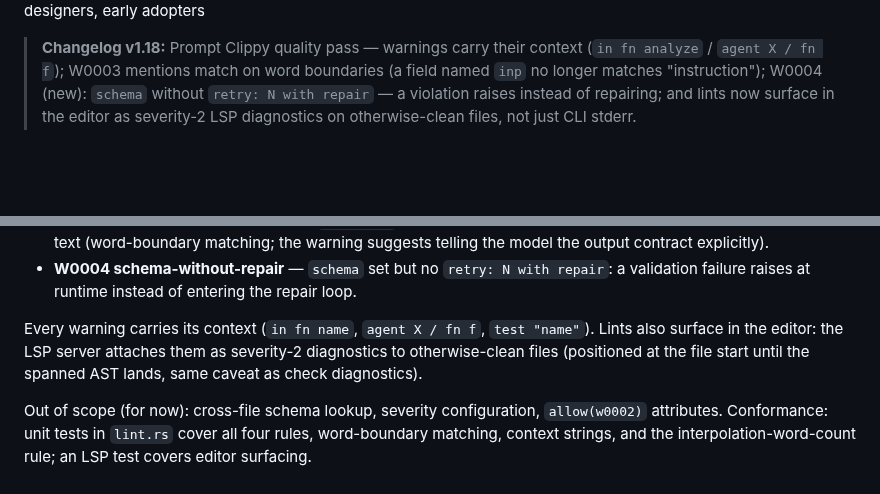
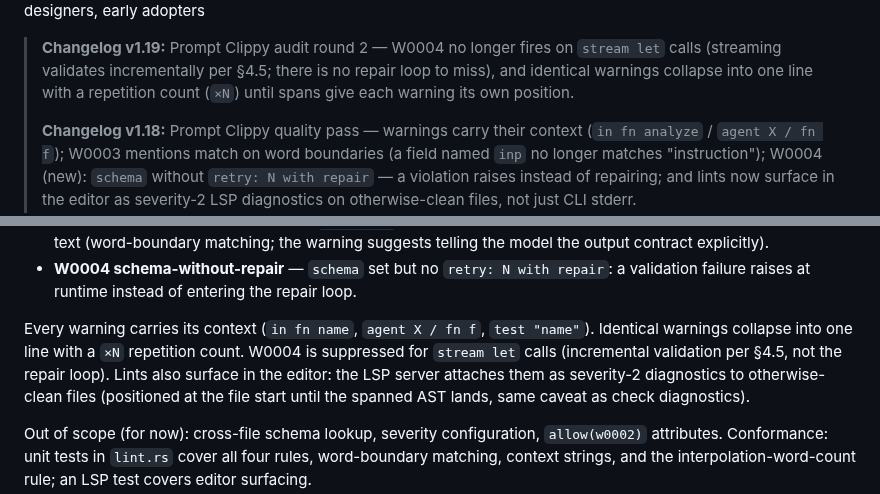
Before and after one commit to NekomyaDev/nudge, a Markdown page: docs/design.md, 2 parts joined by grey strips. Drawn GitHub-style; blank space fills up the shorter version.

Commit message:
docs: design v1.19 — clippy audit round 2

```diff
--- a/docs/design.md
+++ b/docs/design.md
@@ -4,5 +4,7 @@
 **Audience:** compiler implementers, language designers, early adopters
 
+> **Changelog v1.19:** Prompt Clippy audit round 2 — W0004 no longer fires on `stream let` calls (streaming validates incrementally per §4.5; there is no repair loop to miss), and identical warnings collapse into one line with a repetition count (`×N`) until spans give each warning its own position.
+>
 > **Changelog v1.18:** Prompt Clippy quality pass — warnings carry their context (`in fn analyze` / `agent X / fn f`); W0003 mentions match on word boundaries (a field named `inp` no longer matches "instruction"); W0004 (new): `schema` without `retry: N with repair` — a violation raises instead of repairing; and lints now surface in the editor as severity-2 LSP diagnostics on otherwise-clean files, not just CLI stderr.
 >
 > **Changelog v1.17:** Prompt Clippy shipped early (strategy backlog) — §20 (new): the compiler lints `llm"""` blocks with non-fatal W-code warnings printed on `check`/`build`/`build-ts`. W0001: llm call without a `budget` (uncapped cost). W0002: prompt under 4 words (vague instruction; `{interpolation}` holes don't count). W0003: a record `schema: T` whose fields never appear in the prompt text (the model can't guess an output contract it was never told). Warnings never fail the build.
@@ -552,7 +554,9 @@ so the language can check the prompt against them.
   repair loop.
 
 Every warning carries its context (`in fn name`, `agent X / fn f`,
-`test "name"`). Lints also surface in the editor: the LSP server attaches
+`test "name"`). Identical warnings collapse into one line with a `×N`
+repetition count. W0004 is suppressed for `stream let` calls (incremental
+validation per §4.5, not the repair loop). Lints also surface in the editor: the LSP server attaches
 them as severity-2 diagnostics to otherwise-clean files (positioned at the
 file start until the spanned AST lands, same caveat as check diagnostics).
 
```
Also changed, not shown: other parts of docs/design.md (+1 -1 lines).
